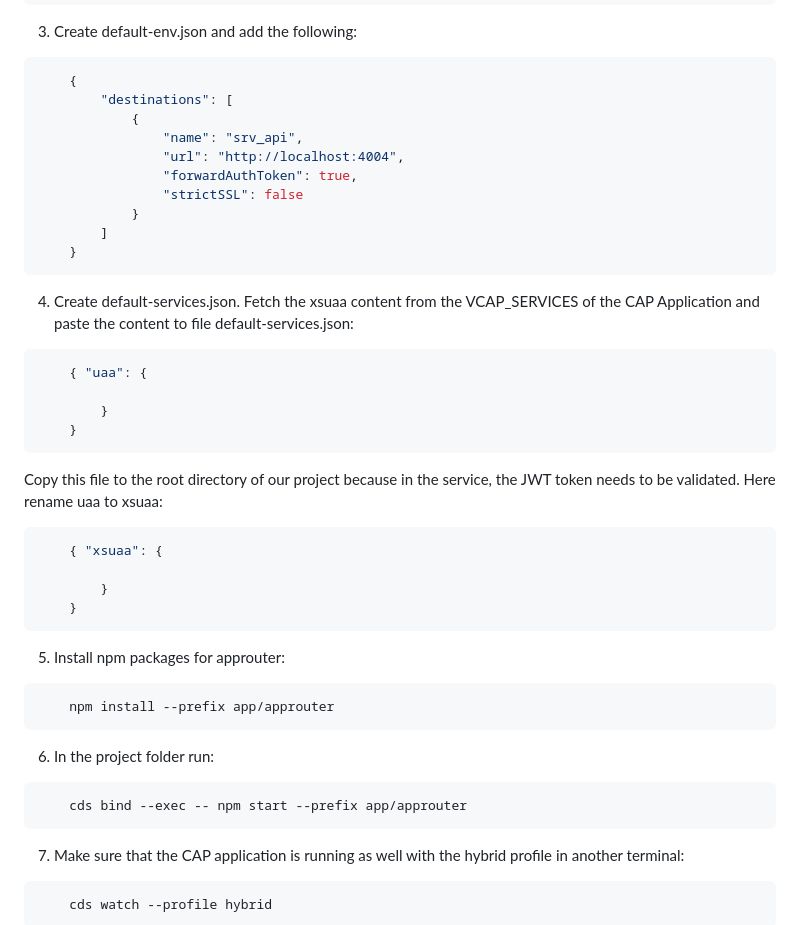
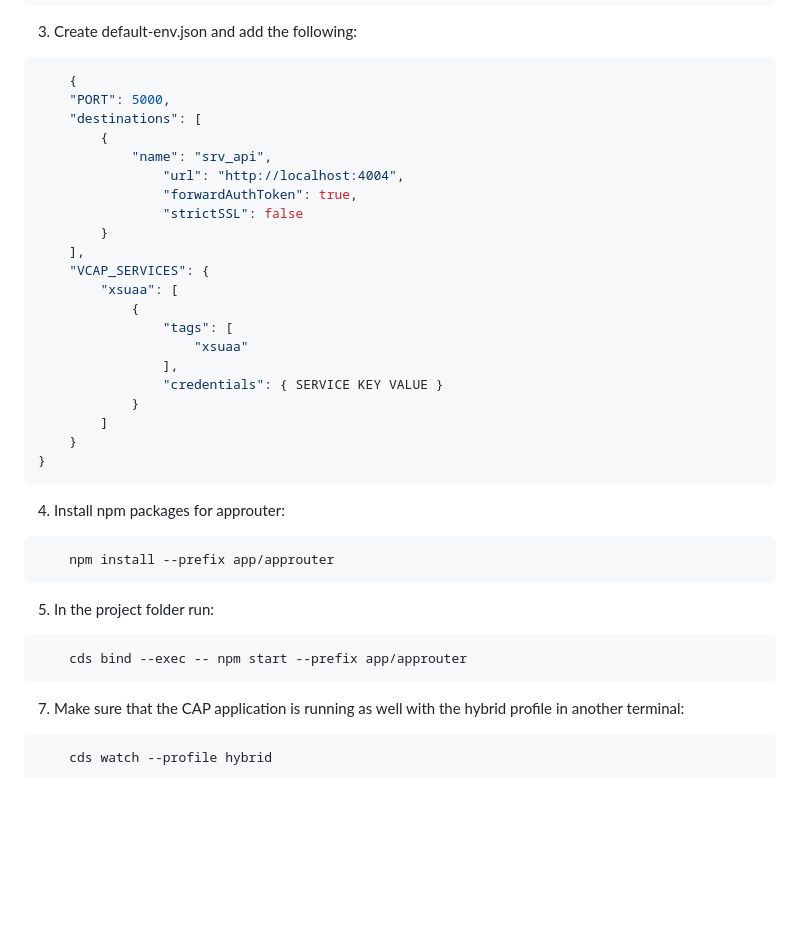
Before and after one commit to cap-js/sdm, a Markdown page: TESTING.md, the part around the change printed below. Drawn GitHub-style; blank space fills up the shorter version.

````diff
--- a/TESTING.md
+++ b/TESTING.md
@@ -132,46 +103,42 @@ If package.json is not found create a file named package.json and add the below:
 
 ```sh
     {
-        "destinations": [
-            {
-                "name": "srv_api",
+    "PORT": 5000,
+    "destinations": [
+        {
+            "name": "srv_api",
                 "url": "http://localhost:4004",
                 "forwardAuthToken": true,
                 "strictSSL": false
+        }
+    ],
+    "VCAP_SERVICES": {
+        "xsuaa": [
+            {
+                "tags": [
+                    "xsuaa"
+                ],
+                "credentials": { SERVICE KEY VALUE }
             }
         ]
     }
+}
 ```
 
-4. Create default-services.json. Fetch the xsuaa content from the VCAP_SERVICES of the CAP Application and paste the content to file default-services.json:
 
-```sh
-    { "uaa": {
-
-        }
-    }
-```
-
-Copy this file to the root directory of our project because in the service, the JWT token needs to be validated. Here rename uaa to xsuaa:
-
-```sh
-    { "xsuaa": {
-
-        }
-    }
-```
-
-5. Install npm packages for approuter:
+4. Install npm packages for approuter:
 
 ```sh
     npm install --prefix app/approuter
 ```
 
-6. In the project folder run:
+5. In the project folder run:
 
 ```sh
     cds bind --exec -- npm start --prefix app/approuter
 ```
+
+
 
 7. Make sure that the CAP application is running as well with the hybrid profile in another terminal:
 
````
Also changed, not shown: other parts of TESTING.md (+7 -36 lines).
